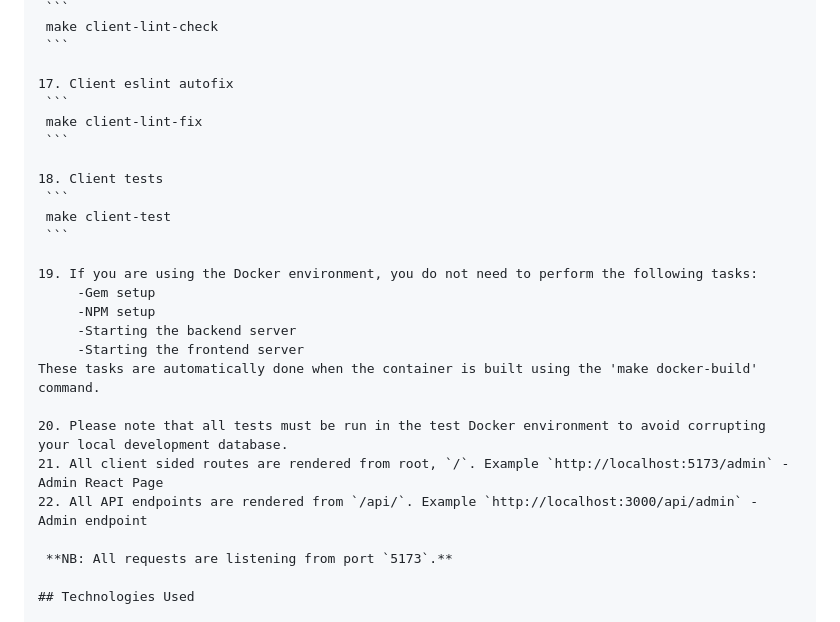
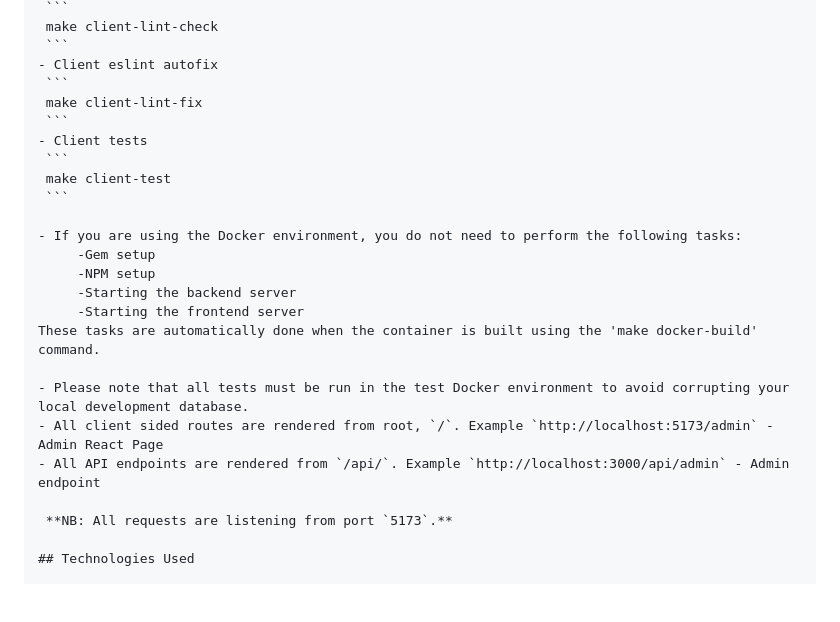
Before and after one commit to Amaris-Digital/fariji, a Markdown page: README.md, the part around one of its changes. Rendered like a GitHub page; blank space fills up the shorter version.

````diff
--- a/README.md
+++ b/README.md
@@ -155,27 +147,25 @@ make sure you are in the root directory when running make commands
     ```
     make client-lint-check
     ```
-
-17. Client eslint autofix
+- Client eslint autofix
     ```
     make client-lint-fix
     ```
-
-18. Client tests
+- Client tests
     ```
     make client-test
     ```
 
-19. If you are using the Docker environment, you do not need to perform the following tasks:
+- If you are using the Docker environment, you do not need to perform the following tasks:
      -Gem setup
      -NPM setup
      -Starting the backend server
      -Starting the frontend server
    These tasks are automatically done when the container is built using the 'make docker-build' command.
 
-20. Please note that all tests must be run in the test Docker environment to avoid corrupting your local development database.
-21. All client sided routes are rendered from root, `/`. Example `http://localhost:5173/admin` - Admin React Page
-22. All API endpoints are rendered from `/api/`. Example `http://localhost:3000/api/admin` - Admin endpoint
+- Please note that all tests must be run in the test Docker environment to avoid corrupting your local development database.
+- All client sided routes are rendered from root, `/`. Example `http://localhost:5173/admin` - Admin React Page
+- All API endpoints are rendered from `/api/`. Example `http://localhost:3000/api/admin` - Admin endpoint
 
     **NB: All requests are listening from port `5173`.**
 
````
Also changed, not shown: other parts of README.md (+16 -24 lines).
